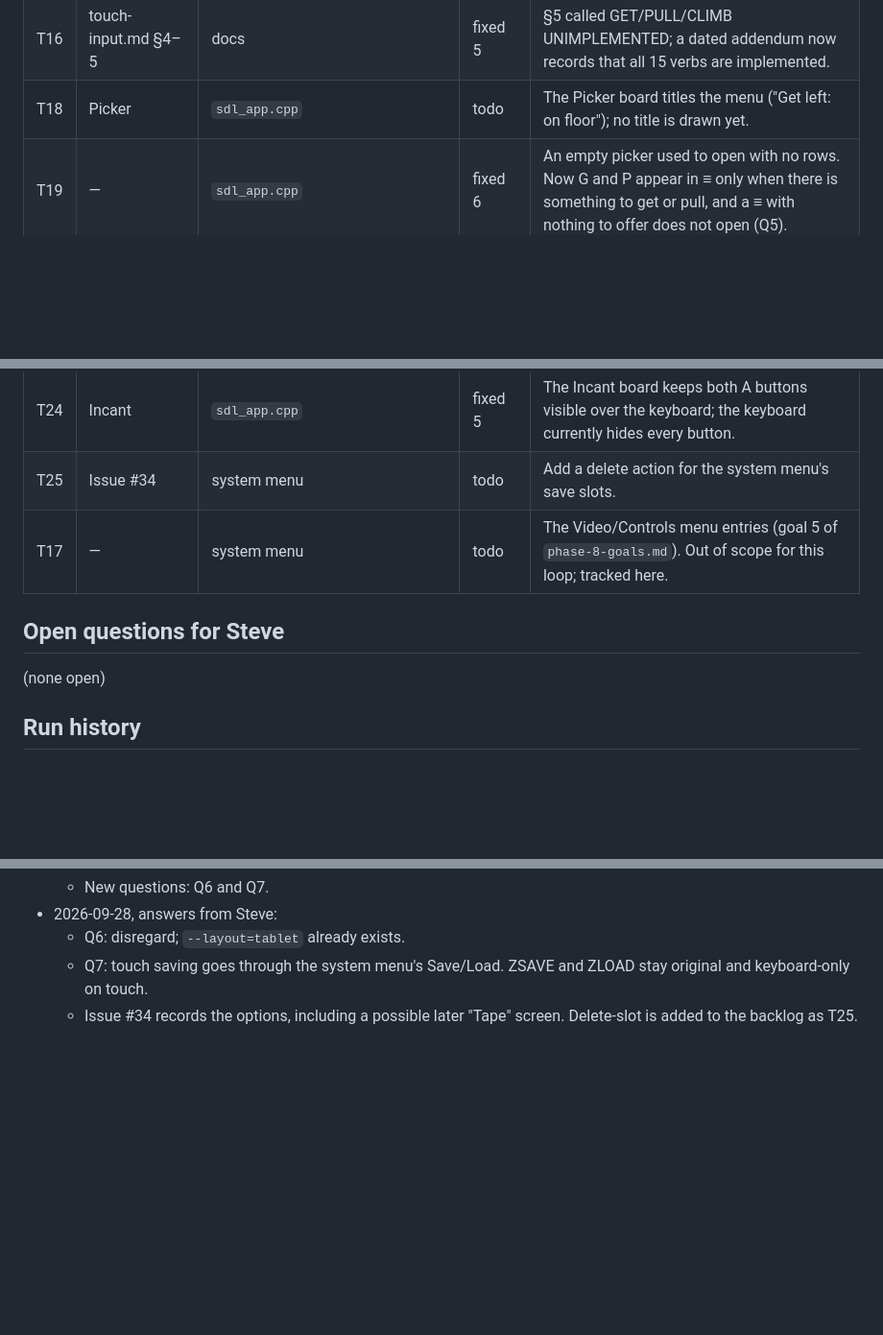
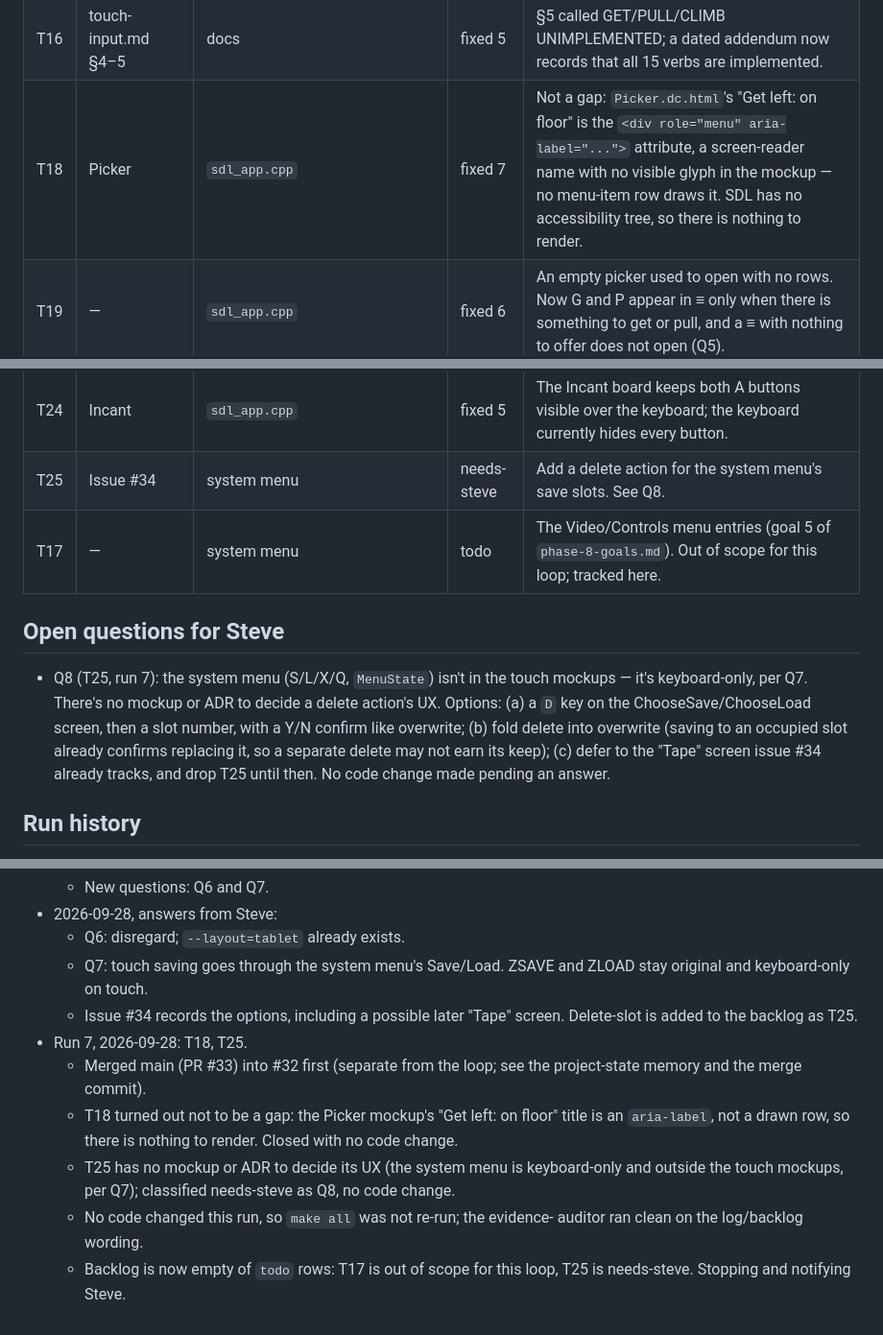
Before and after one commit to SteveLeve/daggorath, a Markdown page: docs/planning/touch-overlay-log.md, 3 parts joined by grey strips. Shown at 96% size. GitHub-like rendering; blank space fills up the shorter version.

Commit message:
Touch-overlay loop run 7: close T18 (no drawable title in the mockup), open Q8 for T25's delete-slot UX.
T18's "Get left: on floor" is an aria-label in Picker.dc.html, not a
drawn row, so there is nothing for the SDL renderer to add. T25 (a
save-slot delete action) has no mockup or ADR to decide its UX, since
the system menu is keyboard-only and outside the touch mockups (Q7);
reclassified needs-steve as Q8 with three options.

```diff
--- a/docs/planning/touch-overlay-log.md
+++ b/docs/planning/touch-overlay-log.md
@@ -57,19 +57,26 @@ Code paths are in `src/`.
 | T14 | Main / Legacy | `input/touch_overlay.cpp` layouts | fixed 3 | Compare each button's position with the phone and tablet boards. |
 | T15 | — | `platform/overlay_bridge.cpp` `handle_tap` | fixed 5 | `handle_tap` passed a default `OverlayState{}` to `resolve_tap`; it now passes the state `buttons()` last laid out. |
 | T16 | touch-input.md §4–5 | docs | fixed 5 | §5 called GET/PULL/CLIMB UNIMPLEMENTED; a dated addendum now records that all 15 verbs are implemented. |
-| T18 | Picker | `sdl_app.cpp` | todo | The Picker board titles the menu ("Get left: on floor"); no title is drawn yet. |
+| T18 | Picker | `sdl_app.cpp` | fixed 7 | Not a gap: `Picker.dc.html`'s "Get left: on floor" is the `<div role="menu" aria-label="...">` attribute, a screen-reader name with no visible glyph in the mockup — no menu-item row draws it. SDL has no accessibility tree, so there is nothing to render. |
 | T19 | — | `sdl_app.cpp` | fixed 6 | An empty picker used to open with no rows. Now G and P appear in ≡ only when there is something to get or pull, and a ≡ with nothing to offer does not open (Q5). |
 | T20 | — | `sdl_app.cpp` | fixed 5 | The hand-menu caption words are defined in `sdl_app.cpp`; they belong with the verb letters in `src/input`. |
 | T21 | Examine on tablet | `input/touch_overlay.cpp` `layout_tablet` | fixed 6 | On the tablet the buttons float over the game, so the top ones (A, G, P) cover the EXAMINE listing's first lines. See Q4. |
 | T22 | Main (phone) | `layout_phone` | fixed 6 | At 1248x576 the ⇥ ↷ column reaches 11 px into the game, as the Main board's own 170 vs 162 does. Check whether that is wanted or should be scaled down to fit the margin. |
 | T23 | Incant | `sdl_app.cpp` | fixed 5 | The text box and the ⌫ ↵ ✕ SPC labels use SDL's 8 px debug font, which is small next to the keys. |
 | T24 | Incant | `sdl_app.cpp` | fixed 5 | The Incant board keeps both A buttons visible over the keyboard; the keyboard currently hides every button. |
-| T25 | Issue #34 | system menu | todo | Add a delete action for the system menu's save slots. |
+| T25 | Issue #34 | system menu | needs-steve | Add a delete action for the system menu's save slots. See Q8. |
 | T17 | — | system menu | todo | The Video/Controls menu entries (goal 5 of `phase-8-goals.md`). Out of scope for this loop; tracked here. |
 
 ## Open questions for Steve
 
-(none open)
+- Q8 (T25, run 7): the system menu (S/L/X/Q, `MenuState`) isn't in the touch
+  mockups — it's keyboard-only, per Q7. There's no mockup or ADR to decide a
+  delete action's UX. Options: (a) a `D` key on the ChooseSave/ChooseLoad
+  screen, then a slot number, with a Y/N confirm like overwrite; (b) fold
+  delete into overwrite (saving to an occupied slot already confirms
+  replacing it, so a separate delete may not earn its keep); (c) defer to
+  the "Tape" screen issue #34 already tracks, and drop T25 until then. No
+  code change made pending an answer.
 
 ## Run history
 
@@ -162,3 +169,16 @@ Code paths are in `src/`.
     stay original and keyboard-only on touch.
   - Issue #34 records the options, including a possible later "Tape" screen.
     Delete-slot is added to the backlog as T25.
+- Run 7, 2026-09-28: T18, T25.
+  - Merged main (PR #33) into #32 first (separate from the loop; see the
+    project-state memory and the merge commit).
+  - T18 turned out not to be a gap: the Picker mockup's "Get left: on floor"
+    title is an `aria-label`, not a drawn row, so there is nothing to
+    render. Closed with no code change.
+  - T25 has no mockup or ADR to decide its UX (the system menu is
+    keyboard-only and outside the touch mockups, per Q7); classified
+    needs-steve as Q8, no code change.
+  - No code changed this run, so `make all` was not re-run; the evidence-
+    auditor ran clean on the log/backlog wording.
+  - Backlog is now empty of `todo` rows: T17 is out of scope for this loop,
+    T25 is needs-steve. Stopping and notifying Steve.
```
